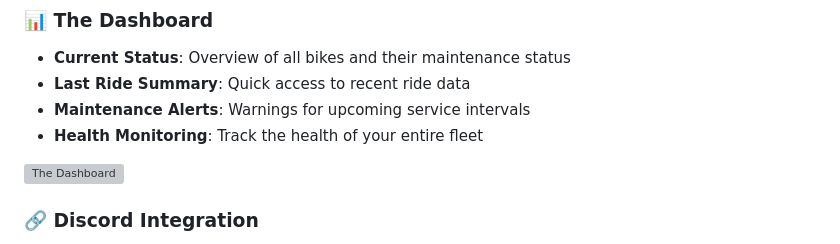
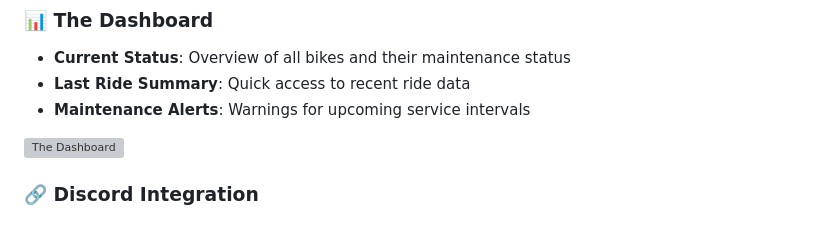
Before and after one commit to Purukitto/apex-app, a Markdown page: README.md, the part around the change. Drawn GitHub-style; grey boxes are pictures that could not be loaded.

Commit message:
docs: remove health monitoring section from README.md

```diff
--- a/README.md
+++ b/README.md
@@ -41,7 +41,6 @@ Whether you're tracking your weekend rides or managing a fleet of motorcycles, A
 - **Current Status**: Overview of all bikes and their maintenance status
 - **Last Ride Summary**: Quick access to recent ride data
 - **Maintenance Alerts**: Warnings for upcoming service intervals
-- **Health Monitoring**: Track the health of your entire fleet
 
 <img src="docs/screenshots/dashboard.jpg" alt="The Dashboard" width="280" />
 
```
